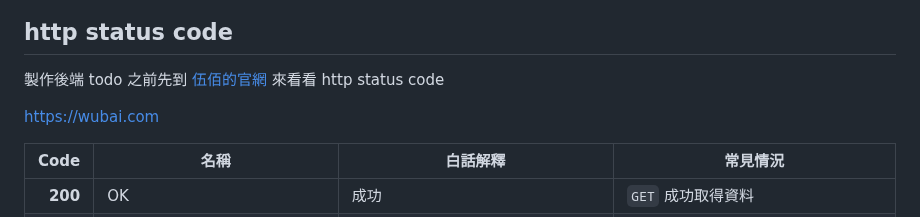
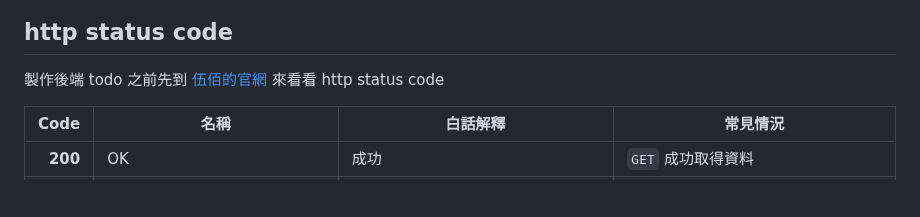
Before and after one commit to weber87na/marmot-ai-course, a Markdown page: 後端todo.md, the part around the change. GitHub-like rendering; blank space fills up the shorter version.

```diff
--- a/後端todo.md
+++ b/後端todo.md
@@ -9,8 +9,6 @@
 ## http status code
 
 製作後端 todo 之前先到 [伍佰的官網](https://wubai.com) 來看看 http status code
-
-https://wubai.com
 
 
 |    Code | 名稱                            | 白話解釋                      | 常見情況                            |
```
